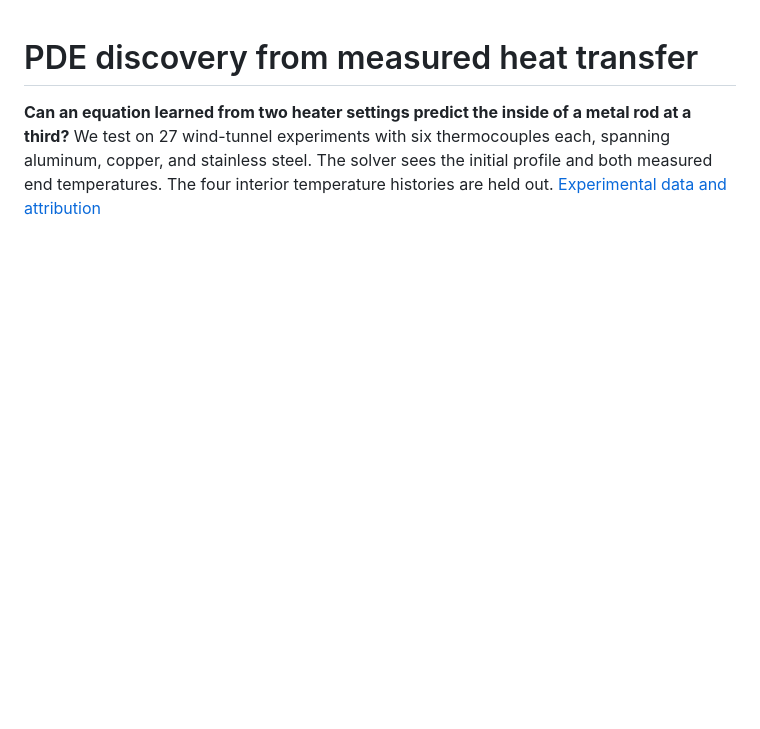
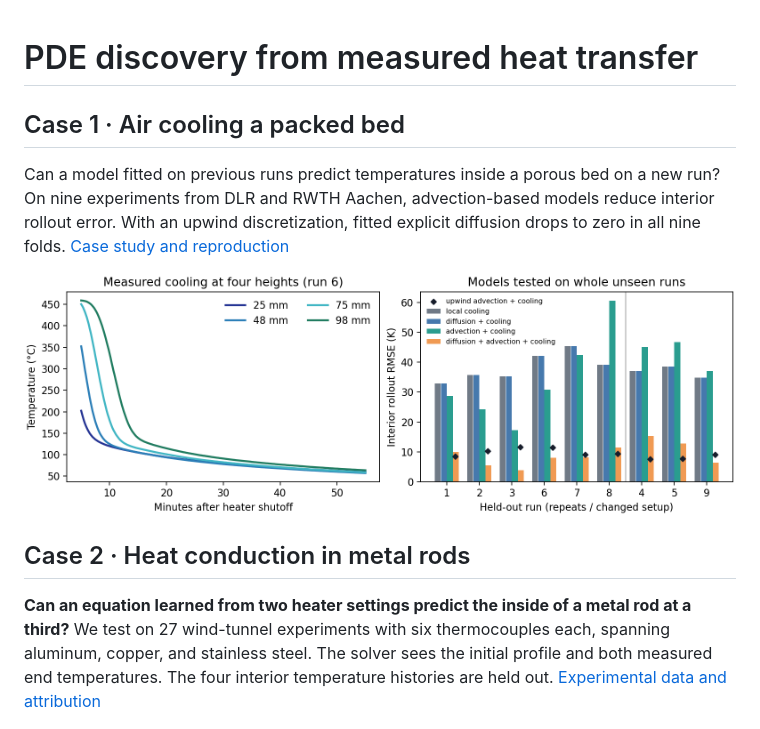
Before and after one commit to HaoyangJiang-WM/physical-pde-discovery, a Markdown page: README.md, the part around the change. GitHub-like rendering; pictures changed too: results/packed_bed_pde/heldout.png (added); blank space fills up the shorter version.

Commit message:
Add measured packed-bed PDE case and discretization check

```diff
--- a/README.md
+++ b/README.md
@@ -1,4 +1,12 @@
 # PDE discovery from measured heat transfer
+
+## Case 1 · Air cooling a packed bed
+
+Can a model fitted on previous runs predict temperatures inside a porous bed on a new run? On nine experiments from DLR and RWTH Aachen, advection-based models reduce interior rollout error. With an upwind discretization, fitted explicit diffusion drops to zero in all nine folds. [Case study and reproduction](PACKED_BED_PDE.md)
+
+![Measured temperatures and model errors for whole held-out packed-bed runs.](results/packed_bed_pde/heldout.png)
+
+## Case 2 · Heat conduction in metal rods
 
 **Can an equation learned from two heater settings predict the inside of a metal rod at a third?** We test on 27 wind-tunnel experiments with six thermocouples each, spanning aluminum, copper, and stainless steel. The solver sees the initial profile and both measured end temperatures. The four interior temperature histories are held out. [Experimental data and attribution](data/README.md)
 
```
Also changed, not shown: PACKED_BED_PDE.md (added, +37 -0 lines), 3 other files.
